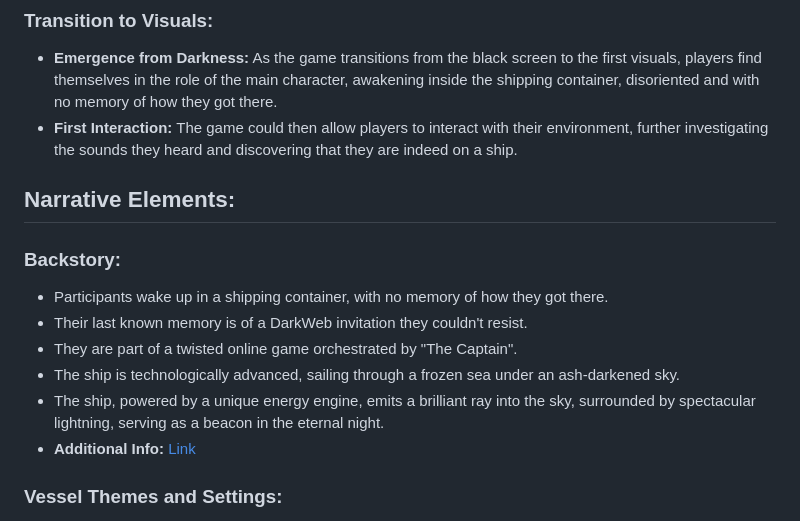
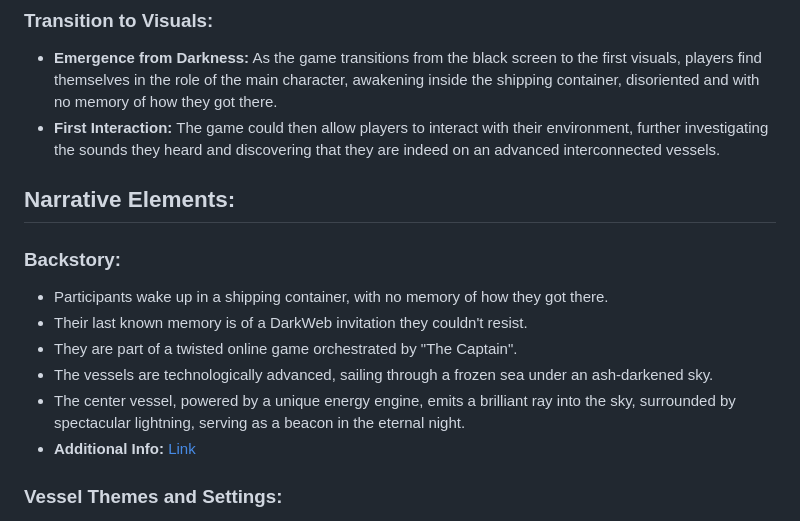
Before and after one commit to kazuke353/GhastMarina, a Markdown page: Story.md, the part around the change. Drawn GitHub-style.

```diff
--- a/Story.md
+++ b/Story.md
@@ -21,7 +21,7 @@ A group of individuals wake up on a futuristic interconnected vessels teeming wi
 ### Transition to Visuals:
 
 - **Emergence from Darkness:** As the game transitions from the black screen to the first visuals, players find themselves in the role of the main character, awakening inside the shipping container, disoriented and with no memory of how they got there.
-- **First Interaction:** The game could then allow players to interact with their environment, further investigating the sounds they heard and discovering that they are indeed on a ship.
+- **First Interaction:** The game could then allow players to interact with their environment, further investigating the sounds they heard and discovering that they are indeed on an advanced interconnected vessels.
 
 ## Narrative Elements:
 
@@ -29,8 +29,8 @@ A group of individuals wake up on a futuristic interconnected vessels teeming wi
 - Participants wake up in a shipping container, with no memory of how they got there.
 - Their last known memory is of a DarkWeb invitation they couldn't resist.
 - They are part of a twisted online game orchestrated by "The Captain".
-- The ship is technologically advanced, sailing through a frozen sea under an ash-darkened sky.
-- The ship, powered by a unique energy engine, emits a brilliant ray into the sky, surrounded by spectacular lightning, serving as a beacon in the eternal night.
+- The vessels are technologically advanced, sailing through a frozen sea under an ash-darkened sky.
+- The center vessel, powered by a unique energy engine, emits a brilliant ray into the sky, surrounded by spectacular lightning, serving as a beacon in the eternal night.
 - **Additional Info:** [Link](https://chat.openai.com/c/3452c567-c0b7-4332-bc38-727815b32049)
 
 ### Vessel Themes and Settings:
```
